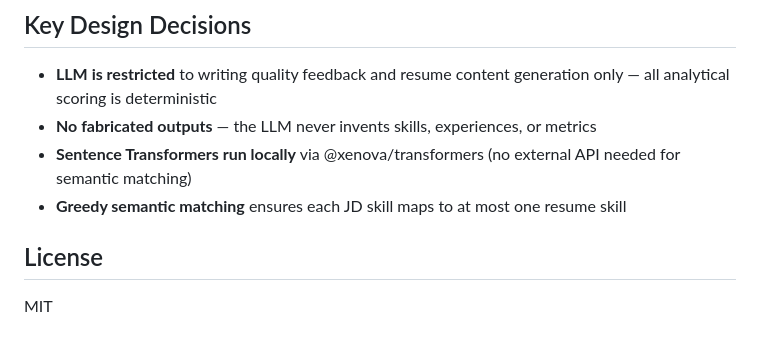
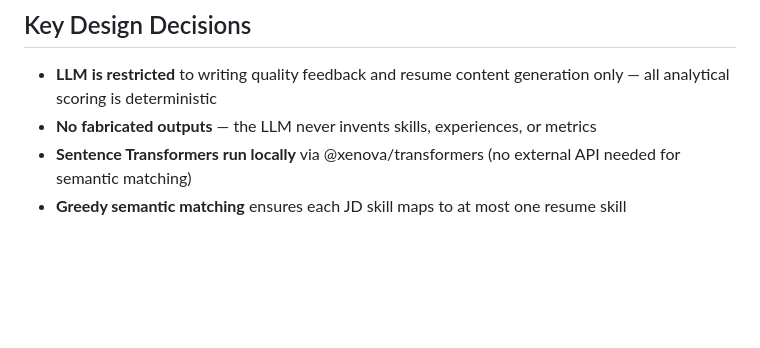
Before and after one commit to devaamsh2006/summer_internship_2k26, a Markdown page: README.md, the part around the change. GitHub-like rendering; blank space fills up the shorter version.

Commit message:
Remove License section from README
Removed license section from README.

```diff
--- a/README.md
+++ b/README.md
@@ -162,7 +162,3 @@ Open [http://localhost:3000](http://localhost:3000) in your browser.
 - **No fabricated outputs** — the LLM never invents skills, experiences, or metrics
 - **Sentence Transformers run locally** via @xenova/transformers (no external API needed for semantic matching)
 - **Greedy semantic matching** ensures each JD skill maps to at most one resume skill
-
-## License
-
-MIT
```
